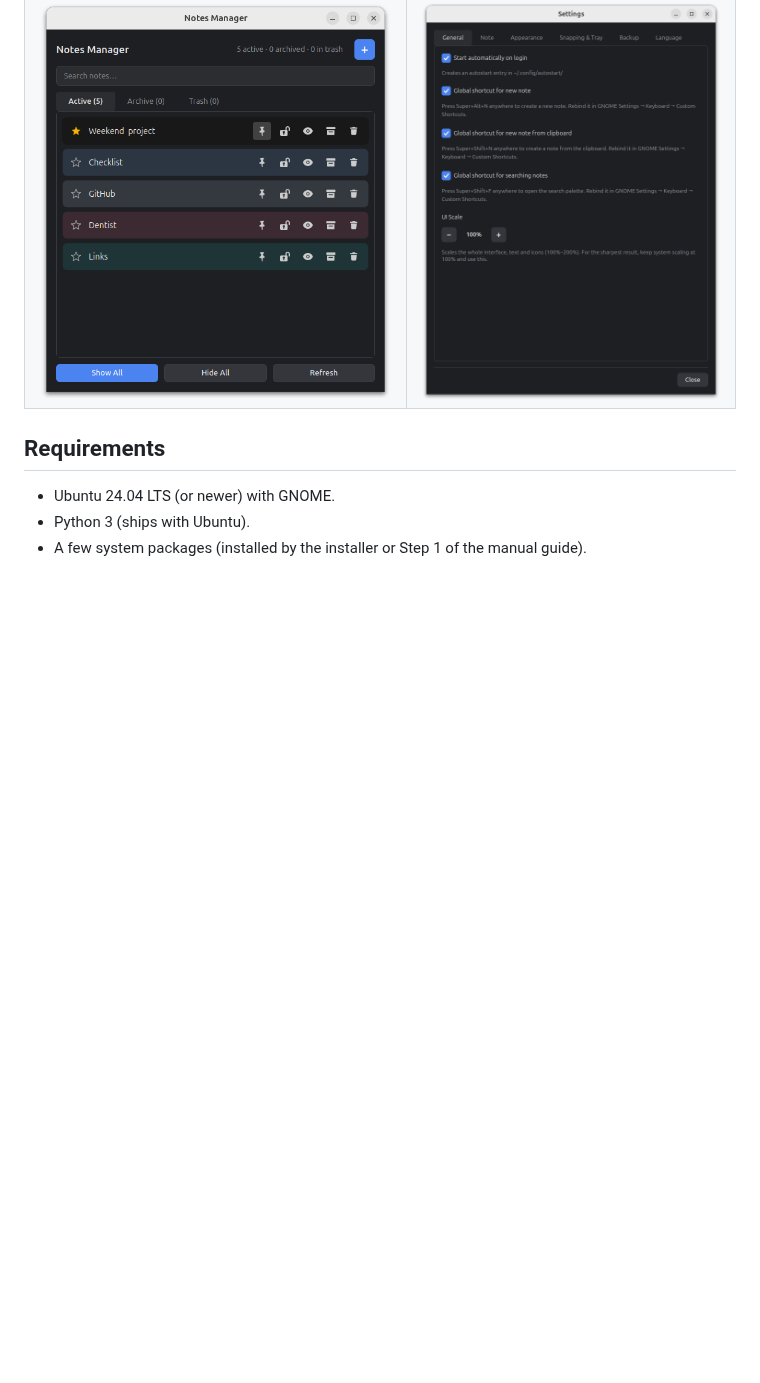
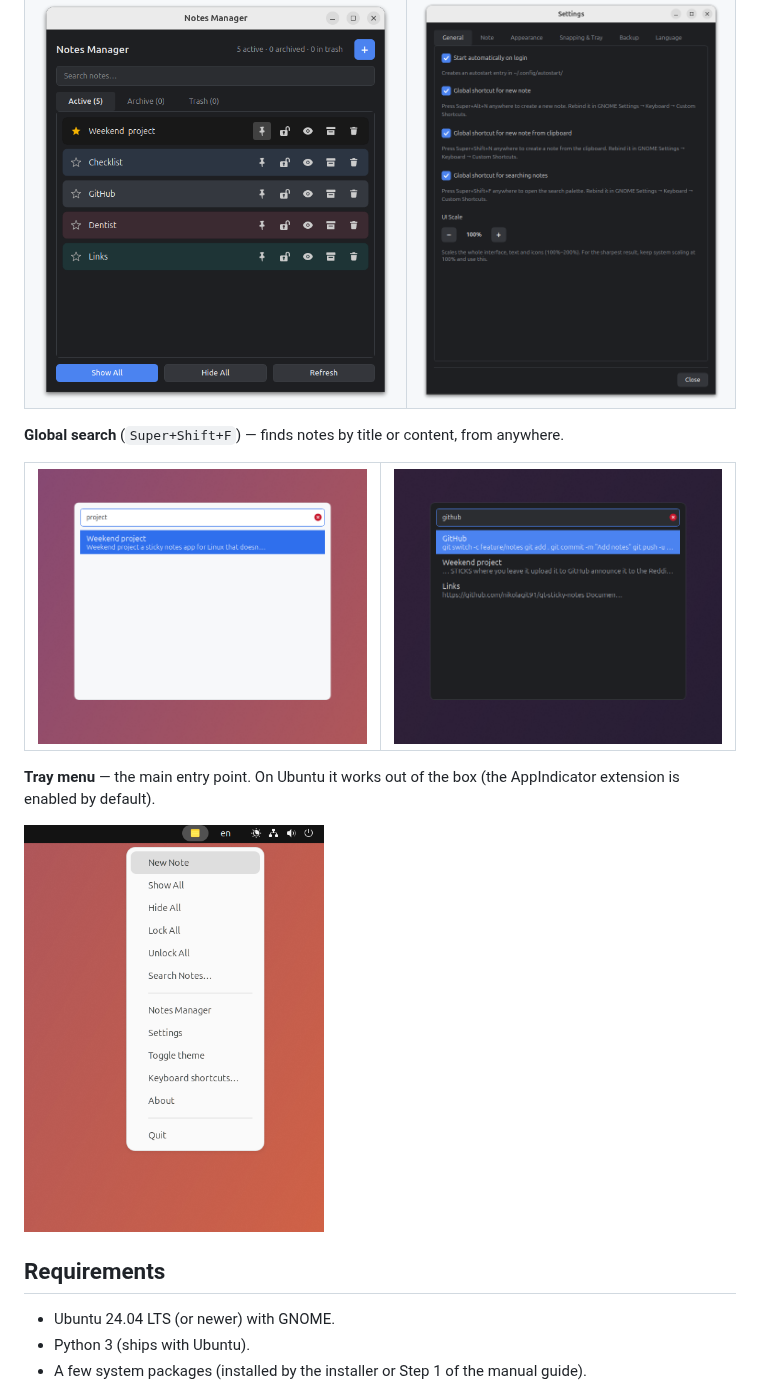
Before and after one commit to nikolagit91/qt-sticky-notes, a Markdown page: README.md, the part around the change. GitHub-like rendering; pictures changed too: docs/img/search-dark.png (added), docs/img/search-light.png (added), docs/img/tray.png (added); blank space fills up the shorter version.

Commit message:
docs(readme): add global search and tray menu screenshots

```diff
--- a/README.md
+++ b/README.md
@@ -36,6 +36,20 @@ desktop, sync to a tray icon, and survive restarts.
     <td><img src="docs/img/settings-dark.png" alt="Settings, dark theme"></td>
   </tr>
 </table>
+
+**Global search** (`Super+Shift+F`) — finds notes by title or content, from anywhere.
+
+<table>
+  <tr>
+    <td><img src="docs/img/search-light.png" alt="Global search, light theme"></td>
+    <td><img src="docs/img/search-dark.png" alt="Global search, dark theme"></td>
+  </tr>
+</table>
+
+**Tray menu** — the main entry point. On Ubuntu it works out of the box (the
+AppIndicator extension is enabled by default).
+
+<img src="docs/img/tray.png" alt="Tray menu" width="300">
 
 ## Requirements
 
```
